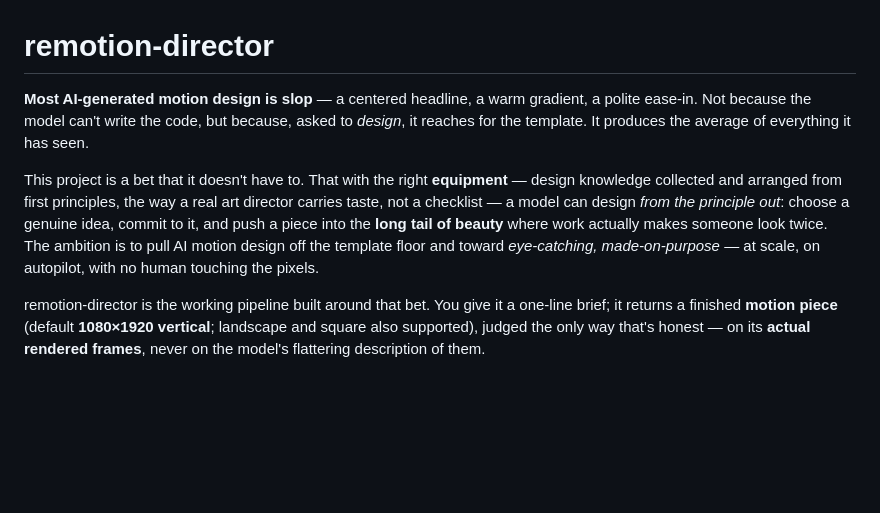
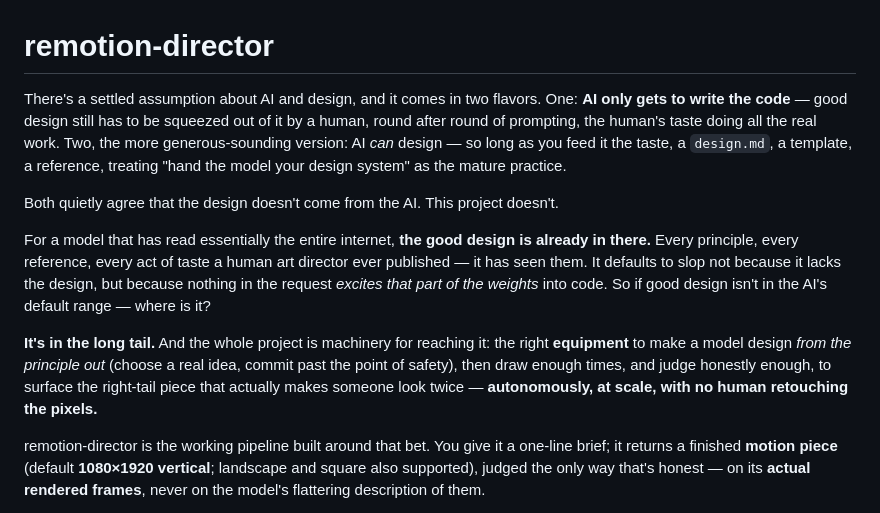
Before and after one commit to Zane-0x5a/remotion-director, a Markdown page: README.md, the part around the change. Rendered like a GitHub page; blank space fills up the shorter version.

```diff
--- a/README.md
+++ b/README.md
@@ -1,8 +1,12 @@
 # remotion-director
 
-**Most AI-generated motion design is slop** — a centered headline, a warm gradient, a polite ease-in. Not because the model can't write the code, but because, asked to *design*, it reaches for the template. It produces the average of everything it has seen.
+There's a settled assumption about AI and design, and it comes in two flavors. One: **AI only gets to write the code** — good design still has to be squeezed out of it by a human, round after round of prompting, the human's taste doing all the real work. Two, the more generous-sounding version: AI *can* design — so long as you feed it the taste, a `design.md`, a template, a reference, treating "hand the model your design system" as the mature practice.
 
-This project is a bet that it doesn't have to. That with the right **equipment** — design knowledge collected and arranged from first principles, the way a real art director carries taste, not a checklist — a model can design *from the principle out*: choose a genuine idea, commit to it, and push a piece into the **long tail of beauty** where work actually makes someone look twice. The ambition is to pull AI motion design off the template floor and toward *eye-catching, made-on-purpose* — at scale, on autopilot, with no human touching the pixels.
+Both quietly agree that the design doesn't come from the AI. This project doesn't.
+
+For a model that has read essentially the entire internet, **the good design is already in there.** Every principle, every reference, every act of taste a human art director ever published — it has seen them. It defaults to slop not because it lacks the design, but because nothing in the request *excites that part of the weights* into code. So if good design isn't in the AI's default range — where is it?
+
+**It's in the long tail.** And the whole project is machinery for reaching it: the right **equipment** to make a model design *from the principle out* (choose a real idea, commit past the point of safety), then draw enough times, and judge honestly enough, to surface the right-tail piece that actually makes someone look twice — **autonomously, at scale, with no human retouching the pixels.**
 
 remotion-director is the working pipeline built around that bet. You give it a one-line brief; it returns a finished **motion piece** (default **1080×1920 vertical**; landscape and square also supported), judged the only way that's honest — on its **actual rendered frames**, never on the model's flattering description of them.
 
```
Also changed, not shown: docs/WHY.md (+8 -4 lines).
